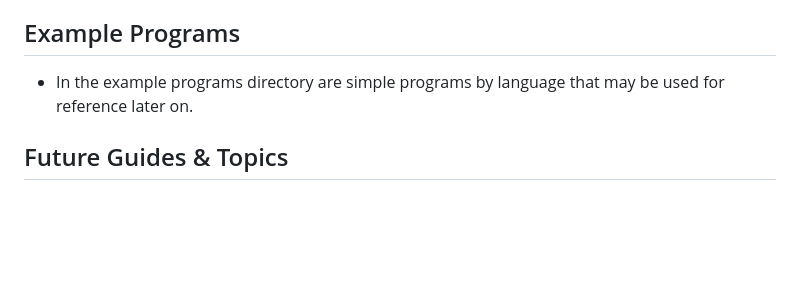
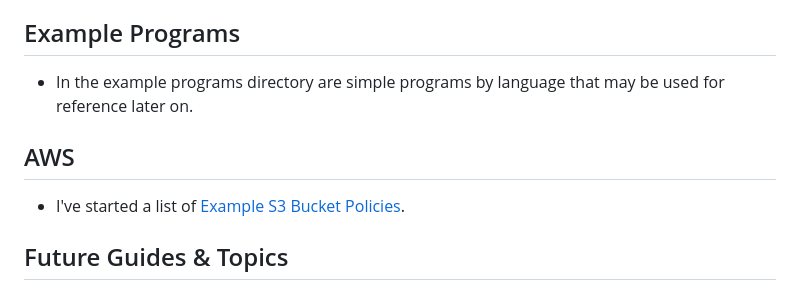
Before and after one commit to Justin-Garey/Guides, a Markdown page: README.md, the part around the change. Rendered like a GitHub page; blank space fills up the shorter version.

Commit message:
Started AWS guides with an S3 Bucket Policy

```diff
--- a/README.md
+++ b/README.md
@@ -84,6 +84,9 @@ The following guides are of things I have done and encountered. During the proce
 ## Example Programs
 - In the example programs directory are simple programs by language that may be used for reference later on.
 
+## AWS
+- I've started a list of [Example S3 Bucket Policies](./aws/s3_bucket_policies.md).
+
 ## Future Guides & Topics
 - Jellyfin is the opensource version of Plex. I really want a plex like server to store my movies and tv shows for kodi to grab from and for the web interface so I could just vpn into home and watch movies from afar.
 - The Pwnagatchi is a really cool little hacking device but I needed to get some cables to get it set up. Once I have time to work on this more, the guide and supporting files will be added. I'm really excited for this because I want to learn more about how Wi-Fi works and this is perfectly hands on.
```
Also changed, not shown: aws/s3_bucket_policies.md (added, +20 -0 lines).
